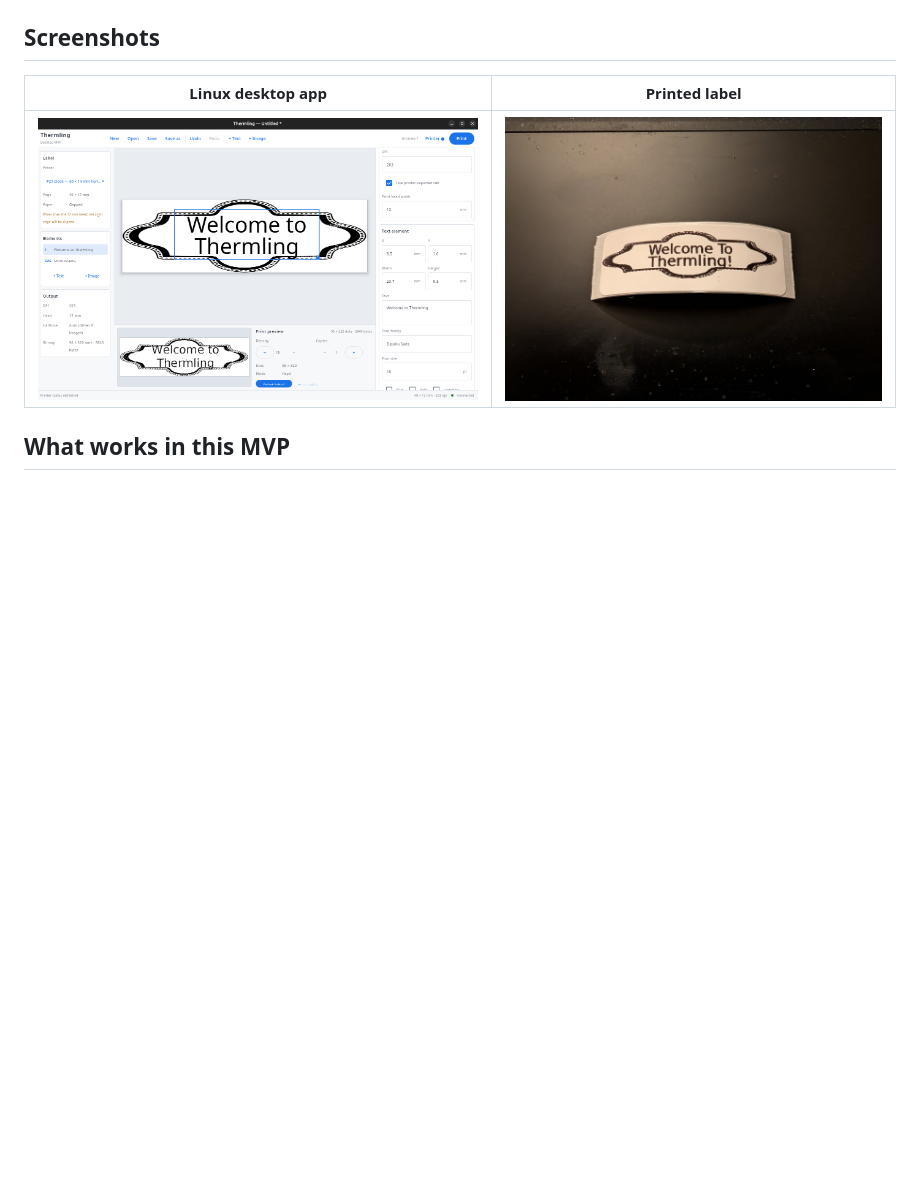
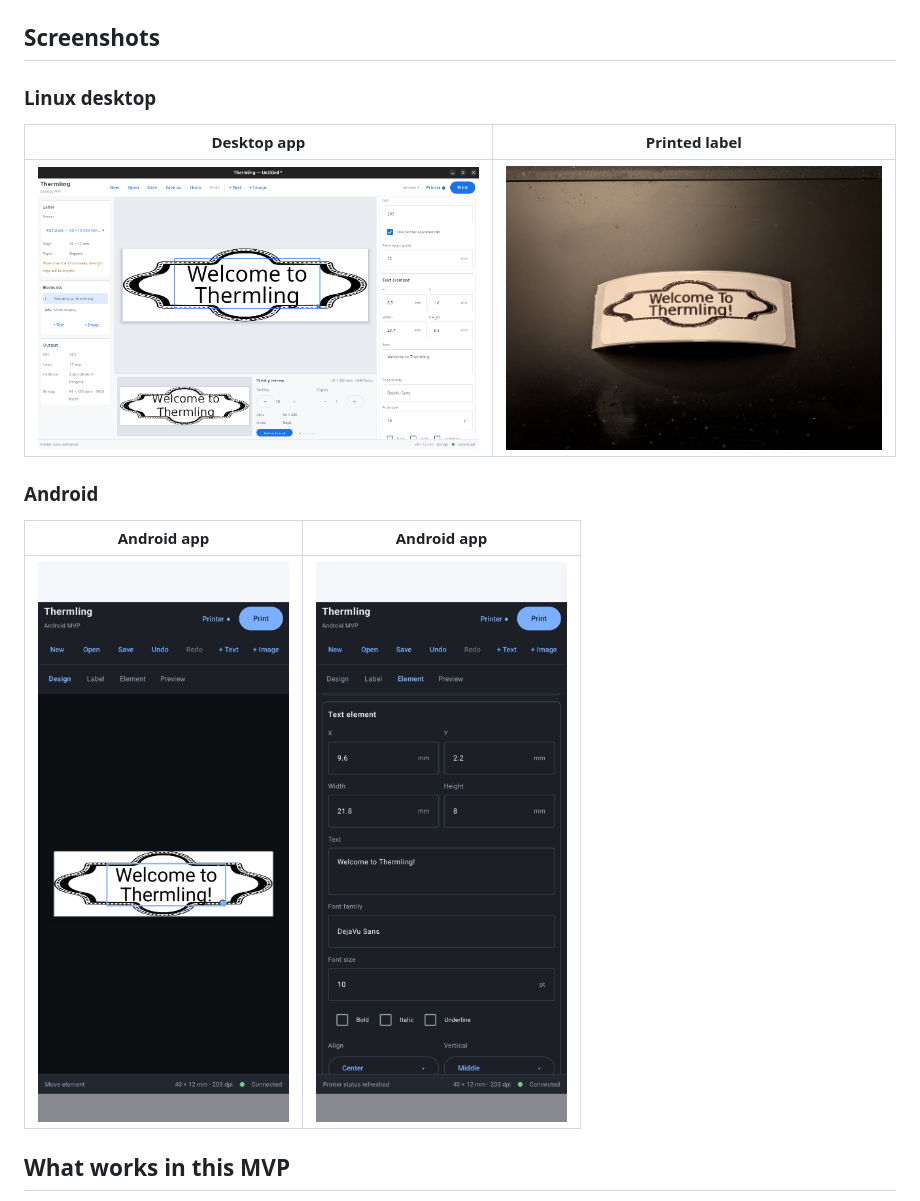
Before and after one commit to malcom2073/thermling, a Markdown page: README.md, the part around the change. GitHub-like rendering; pictures changed too: Screenshot_20261108-220309.png (added), Screenshot_20261108-220322.png (added); blank space fills up the shorter version.

Commit message:
Add Android screenshots to README

```diff
--- a/README.md
+++ b/README.md
@@ -6,9 +6,17 @@ Linux desktop app and as an Android app.
 
 ## Screenshots
 
-| Linux desktop app | Printed label |
+### Linux desktop
+
+| Desktop app | Printed label |
 |:---:|:---:|
 | ![Thermling desktop app running on Linux](MainApp.png) | ![Label printed on a Nelko P21](label.jpeg) |
+
+### Android
+
+| Android app | Android app |
+|:---:|:---:|
+| ![Thermling Android app screenshot](Screenshot_20261108-220309.png) | ![Thermling Android app screenshot](Screenshot_20261108-220322.png) |
 
 ## What works in this MVP
 
```
